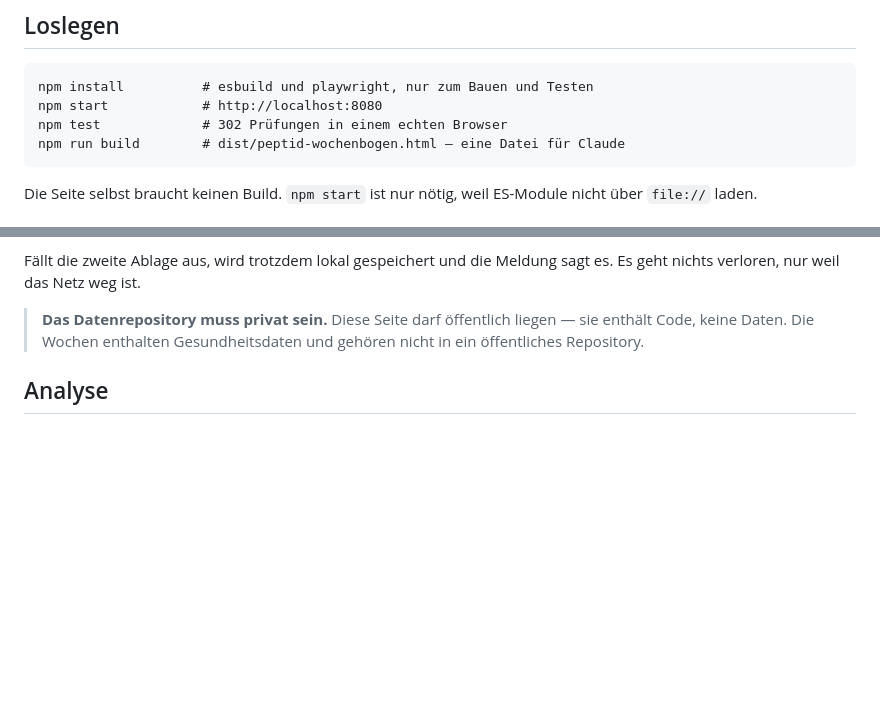
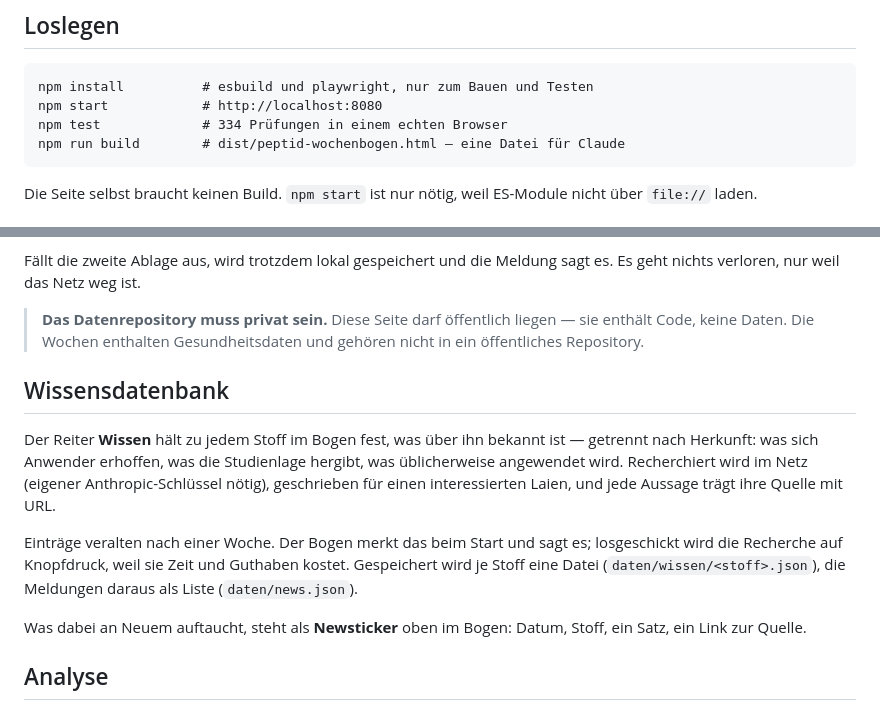
Before and after one commit to Aphexx100/peptid-wochenbogen, a Markdown page: README.md, 2 parts joined by grey strips. Drawn GitHub-style; blank space fills up the shorter version.

Commit message:
Wissensdatenbank in README und Architektur beschrieben
Co-Authored-By: Claude Opus 5 <noreply@anthropic.com>

````diff
--- a/README.md
+++ b/README.md
@@ -45,7 +45,7 @@ die Architektur in [docs/ARCHITEKTUR.md](docs/ARCHITEKTUR.md).
 ```
 npm install          # esbuild und playwright, nur zum Bauen und Testen
 npm start            # http://localhost:8080
-npm test             # 302 Prüfungen in einem echten Browser
+npm test             # 334 Prüfungen in einem echten Browser
 npm run build        # dist/peptid-wochenbogen.html — eine Datei für Claude
 ```
 
@@ -70,6 +70,22 @@ Es geht nichts verloren, nur weil das Netz weg ist.
 > **Das Datenrepository muss privat sein.** Diese Seite darf öffentlich liegen — sie
 > enthält Code, keine Daten. Die Wochen enthalten Gesundheitsdaten und gehören nicht in
 > ein öffentliches Repository.
+
+## Wissensdatenbank
+
+Der Reiter **Wissen** hält zu jedem Stoff im Bogen fest, was über ihn bekannt
+ist — getrennt nach Herkunft: was sich Anwender erhoffen, was die Studienlage
+hergibt, was üblicherweise angewendet wird. Recherchiert wird im Netz (eigener
+Anthropic-Schlüssel nötig), geschrieben für einen interessierten Laien, und
+jede Aussage trägt ihre Quelle mit URL.
+
+Einträge veralten nach einer Woche. Der Bogen merkt das beim Start und sagt es;
+losgeschickt wird die Recherche auf Knopfdruck, weil sie Zeit und Guthaben
+kostet. Gespeichert wird je Stoff eine Datei (`daten/wissen/<stoff>.json`), die
+Meldungen daraus als Liste (`daten/news.json`).
+
+Was dabei an Neuem auftaucht, steht als **Newsticker** oben im Bogen: Datum,
+Stoff, ein Satz, ein Link zur Quelle.
 
 ## Analyse
 
````
Also changed, not shown: docs/ARCHITEKTUR.md (+17 -0 lines).
